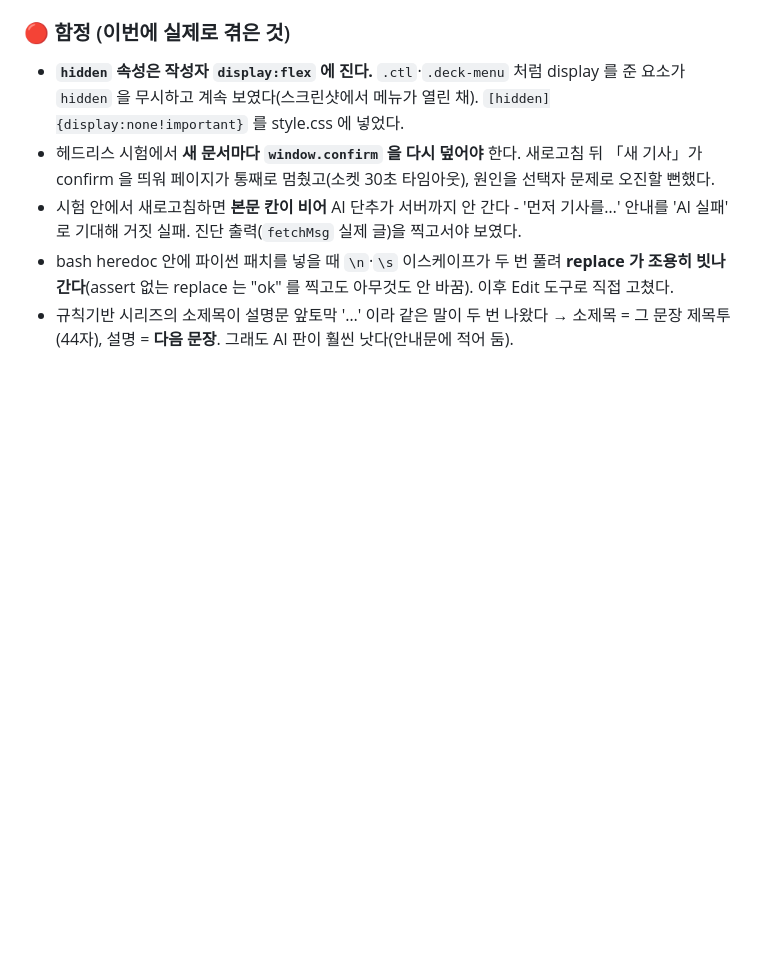
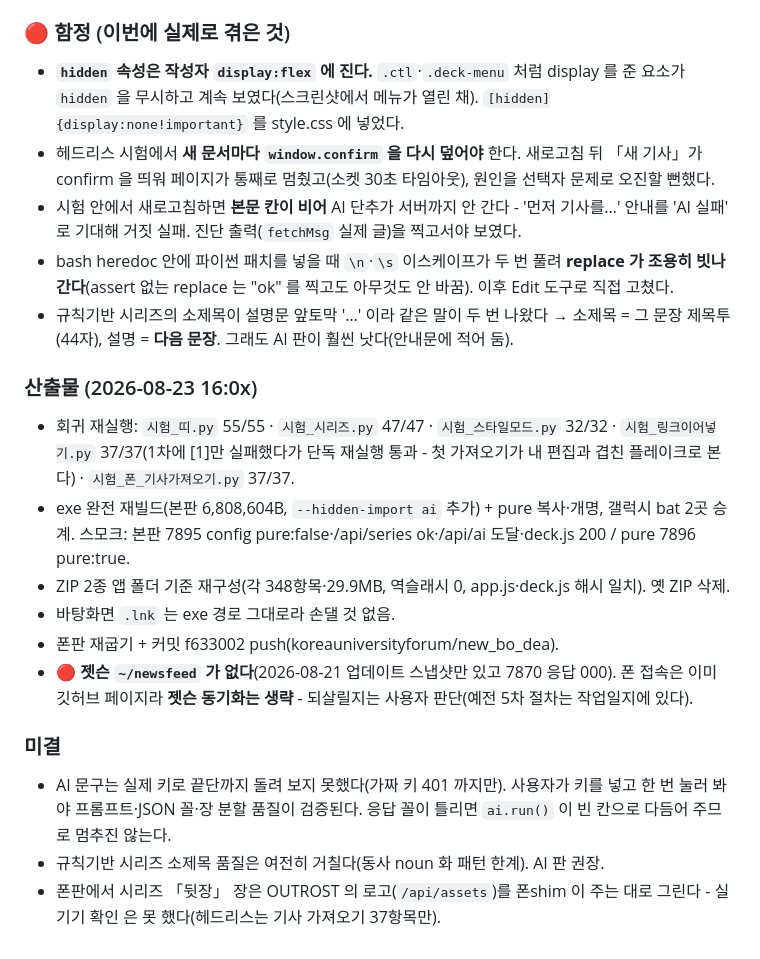
Before and after one commit to koreauniversityforum/new_bo_dea, a Markdown page: 작업일지.md, the part around the change. Rendered like a GitHub page; blank space fills up the shorter version.

Commit message:
작업일지: 2026-08-23 산출물·미결 기록
Co-Authored-By: Claude Fable 5 <noreply@anthropic.com>
Claude-Session: https://claude.ai/code/session_017DjkW8tG1V2DMpKFdiwsfb

```diff
--- a/작업일지.md
+++ b/작업일지.md
@@ -1380,3 +1380,23 @@ crossOrigin 을 떼면 보이기는 하나 `toDataURL` 이 통째로 막히므
   빗나간다**(assert 없는 replace 는 "ok" 를 찍고도 아무것도 안 바꿈). 이후 Edit 도구로 직접 고쳤다.
 - 규칙기반 시리즈의 소제목이 설명문 앞토막 '…' 이라 같은 말이 두 번 나왔다 → 소제목 = 그 문장
   제목투(44자), 설명 = **다음 문장**. 그래도 AI 판이 훨씬 낫다(안내문에 적어 둠).
+
+### 산출물 (2026-08-23 16:0x)
+- 회귀 재실행: `시험_띠.py` 55/55 · `시험_시리즈.py` 47/47 · `시험_스타일모드.py` 32/32 ·
+  `시험_링크이어넣기.py` 37/37(1차에 [1]만 실패했다가 단독 재실행 통과 - 첫 가져오기가 내 편집과
+  겹친 플레이크로 본다) · `시험_폰_기사가져오기.py` 37/37.
+- exe 완전 재빌드(본판 6,808,604B, `--hidden-import ai` 추가) + pure 복사·개명, 갤럭시 bat 2곳 승계.
+  스모크: 본판 7895 config pure:false·/api/series ok·/api/ai 도달·deck.js 200 / pure 7896 pure:true.
+- ZIP 2종 앱 폴더 기준 재구성(각 348항목·29.9MB, 역슬래시 0, app.js·deck.js 해시 일치). 옛 ZIP 삭제.
+- 바탕화면 `.lnk` 는 exe 경로 그대로라 손댈 것 없음.
+- 폰판 재굽기 + 커밋 f633002 push(koreauniversityforum/new_bo_dea).
+- 🔴 **젯슨 `~/newsfeed` 가 없다**(2026-08-21 업데이트 스냅샷만 있고 7870 응답 000). 폰 접속은 이미
+  깃허브 페이지라 **젯슨 동기화는 생략** - 되살릴지는 사용자 판단(예전 5차 절차는 작업일지에 있다).
+
+### 미결
+- AI 문구는 실제 키로 끝단까지 돌려 보지 못했다(가짜 키 401 까지만). 사용자가 키를 넣고 한 번 눌러 봐야
+  프롬프트·JSON 꼴·장 분할 품질이 검증된다. 응답 꼴이 틀리면 `ai.run()` 이 빈 칸으로 다듬어 주므로
+  멈추진 않는다.
+- 규칙기반 시리즈 소제목 품질은 여전히 거칠다(동사 noun 화 패턴 한계). AI 판 권장.
+- 폰판에서 시리즈 「뒷장」 장은 OUTROST 의 로고(`/api/assets`)를 폰shim 이 주는 대로 그린다 - 실기기 확인
+  은 못 했다(헤드리스는 기사 가져오기 37항목만).
```
